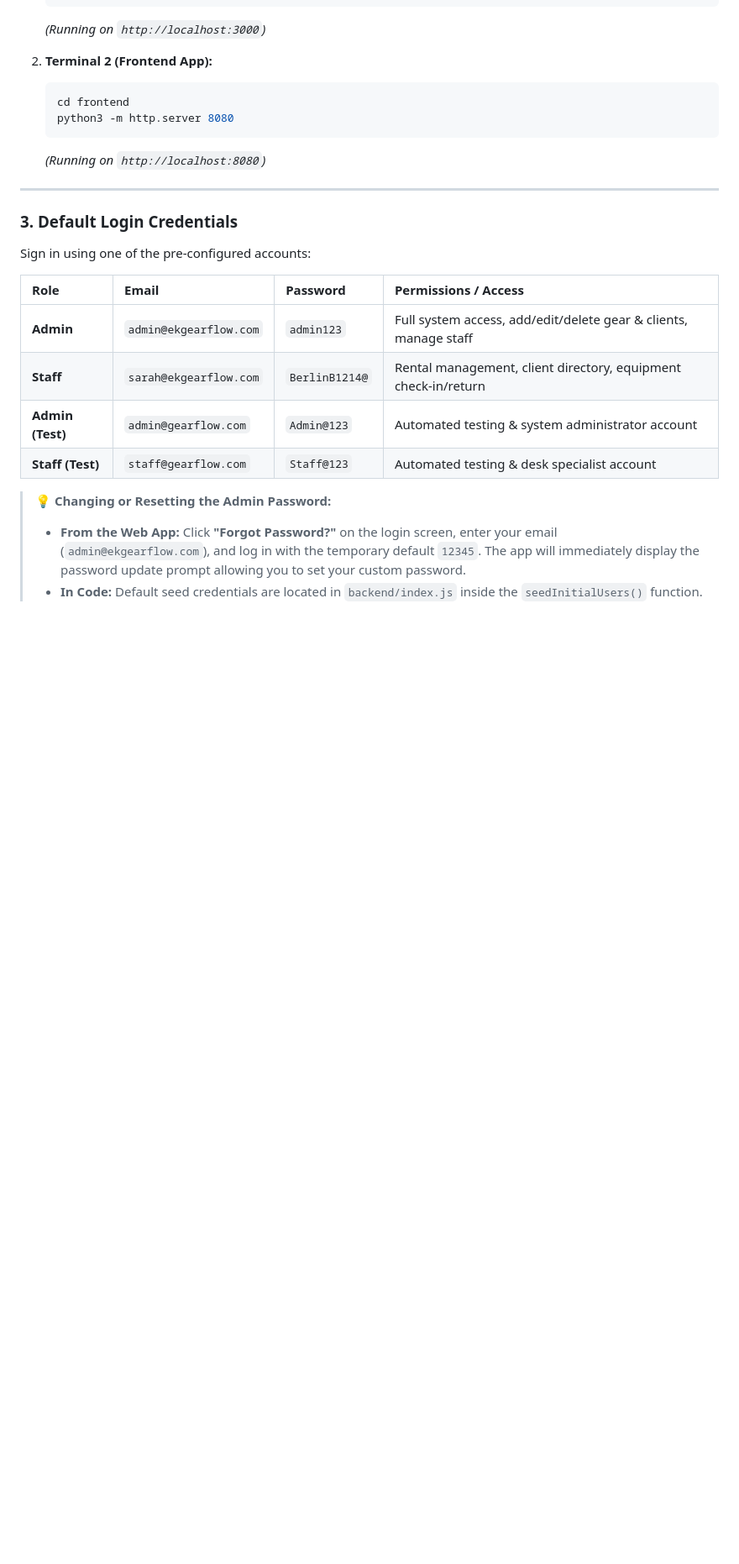
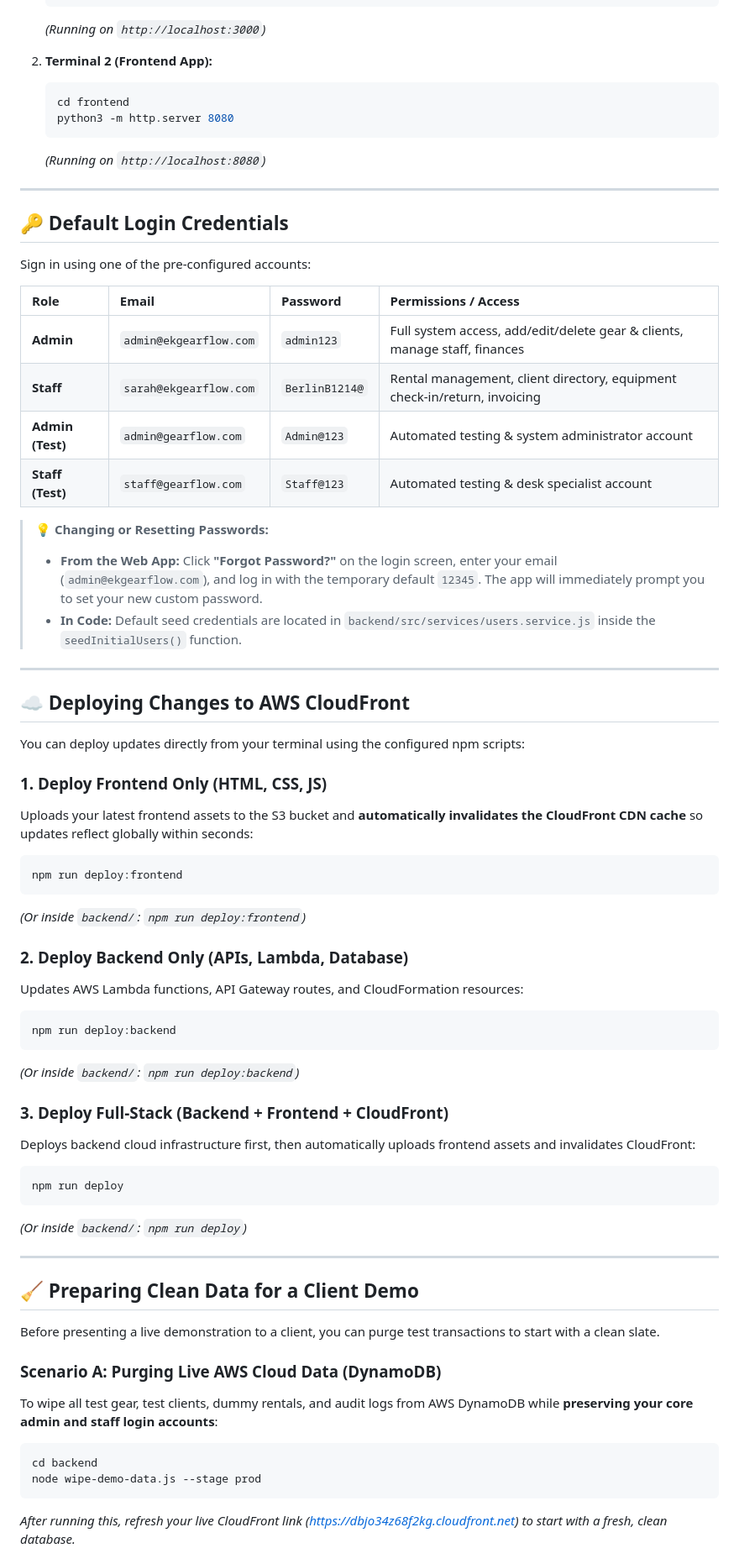
Before and after one commit to ekafui07/EK-Inventry, a Markdown page: README.md, the part around one of its changes. Shown at 84% size. Rendered like a GitHub page; blank space fills up the shorter version.

````diff
--- a/README.md
+++ b/README.md
@@ -109,16 +132,63 @@ If you prefer running the backend and frontend independently:
 
 ---
 
-### 3. Default Login Credentials
+## 🔑 Default Login Credentials
+
 Sign in using one of the pre-configured accounts:
 
 | Role | Email | Password | Permissions / Access |
 | :--- | :--- | :--- | :--- |
-| **Admin** | `admin@ekgearflow.com` | `admin123` | Full system access, add/edit/delete gear & clients, manage staff |
-| **Staff** | `sarah@ekgearflow.com` | `BerlinB1214@` | Rental management, client directory, equipment check-in/return |
+| **Admin** | `admin@ekgearflow.com` | `admin123` | Full system access, add/edit/delete gear & clients, manage staff, finances |
+| **Staff** | `sarah@ekgearflow.com` | `BerlinB1214@` | Rental management, client directory, equipment check-in/return, invoicing |
 | **Admin (Test)** | `admin@gearflow.com` | `Admin@123` | Automated testing & system administrator account |
 | **Staff (Test)** | `staff@gearflow.com` | `Staff@123` | Automated testing & desk specialist account |
 
-> **💡 Changing or Resetting the Admin Password:**
-> - **From the Web App:** Click **"Forgot Password?"** on the login screen, enter your email (`admin@ekgearflow.com`), and log in with the temporary default `12345`. The app will immediately display the password update prompt allowing you to set your custom password.
-> - **In Code:** Default seed credentials are located in `backend/index.js` inside the `seedInitialUsers()` function.
+> **💡 Changing or Resetting Passwords:**
+> - **From the Web App:** Click **"Forgot Password?"** on the login screen, enter your email (`admin@ekgearflow.com`), and log in with the temporary default `12345`. The app will immediately prompt you to set your new custom password.
+> - **In Code:** Default seed credentials are located in `backend/src/services/users.service.js` inside the `seedInitialUsers()` function.
+
+---
+
+## ☁️ Deploying Changes to AWS CloudFront
+
+You can deploy updates directly from your terminal using the configured npm scripts:
+
+### 1. Deploy Frontend Only (HTML, CSS, JS)
+Uploads your latest frontend assets to the S3 bucket and **automatically invalidates the CloudFront CDN cache** so updates reflect globally within seconds:
+
+```bash
+npm run deploy:frontend
+```
+*(Or inside `backend/`: `npm run deploy:frontend`)*
+
+### 2. Deploy Backend Only (APIs, Lambda, Database)
+Updates AWS Lambda functions, API Gateway routes, and CloudFormation resources:
+
+```bash
+npm run deploy:backend
+```
+*(Or inside `backend/`: `npm run deploy:backend`)*
+
+### 3. Deploy Full-Stack (Backend + Frontend + CloudFront)
+Deploys backend cloud infrastructure first, then automatically uploads frontend assets and invalidates CloudFront:
+
+```bash
+npm run deploy
+```
+*(Or inside `backend/`: `npm run deploy`)*
+
+---
+
+## 🧹 Preparing Clean Data for a Client Demo
+
+Before presenting a live demonstration to a client, you can purge test transactions to start with a clean slate.
+
+### Scenario A: Purging Live AWS Cloud Data (DynamoDB)
+To wipe all test gear, test clients, dummy rentals, and audit logs from AWS DynamoDB while **preserving your core admin and staff login accounts**:
+
+```bash
+cd backend
+node wipe-demo-data.js --stage prod
+```
+*After running this, refresh your live CloudFront link ([https://dbjo34z68f2kg.cloudfront.net](https://dbjo34z68f2kg.cloudfront.net)) to start with a fresh, clean database.*
+
````
Also changed, not shown: other parts of README.md (+121 -60 lines).
